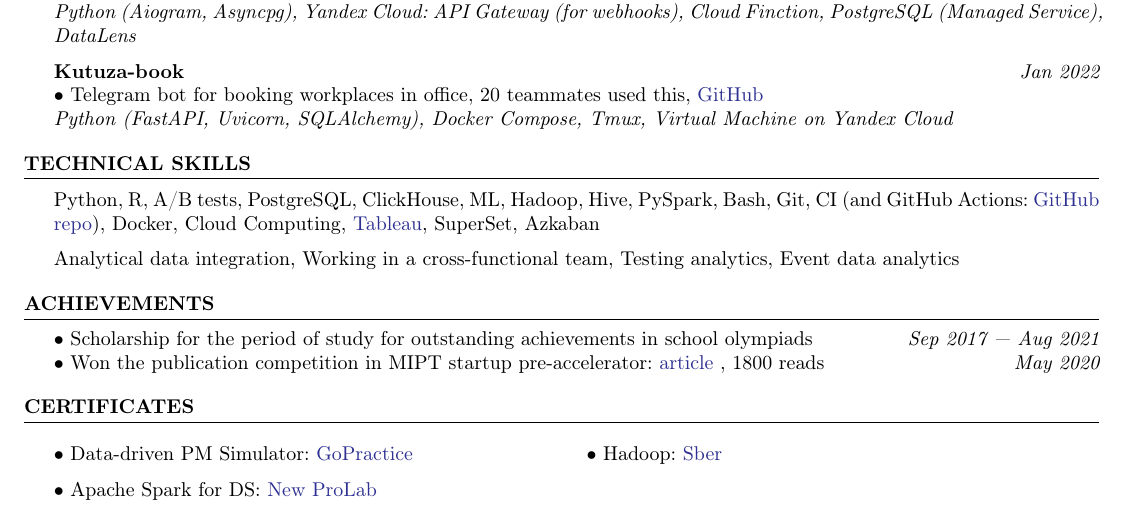
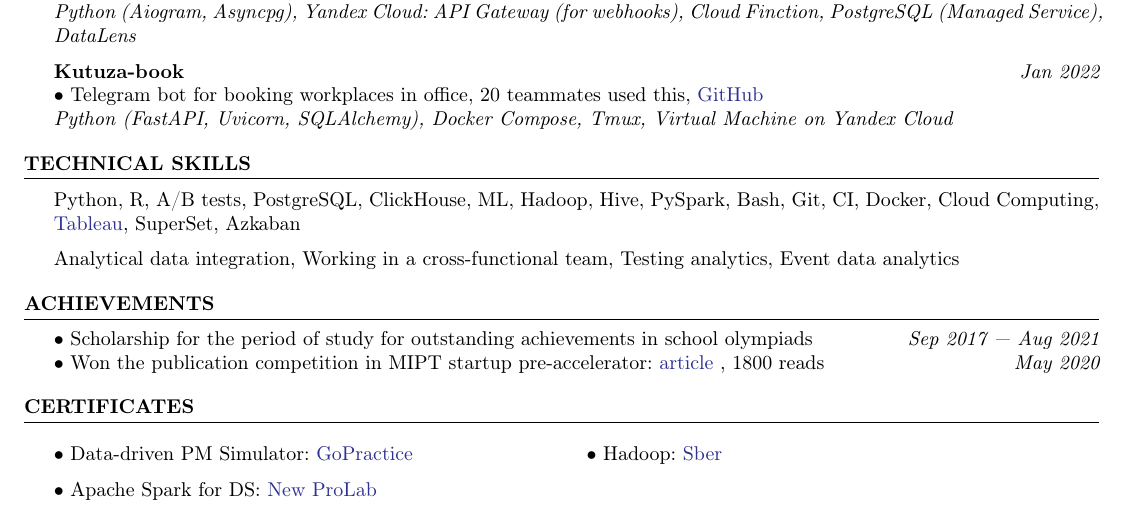
Before and after one commit to YHx07/CV, a LaTeX CV (main.tex): part of the page, cut so that both start at the same text. Compiled offline with pdfLaTeX.

Commit message:
Updates from Overleaf

```diff
--- a/main.tex
+++ b/main.tex
@@ -85,7 +85,7 @@ urlcolor=Blue,
 
 \begin{rSection}{ Technical skills }
 
-    Python, R, A/B tests, PostgreSQL, ClickHouse, ML, Hadoop, Hive, PySpark, Bash, Git, CI (and GitHub Actions: \href{https://github.com/YHx07/CV}{GitHub repo}), Docker, Cloud Computing, \href{https://public.tableau.com/profile/dmitriy5983#!/}{Tableau}, SuperSet, Azkaban
+    Python, R, A/B tests, PostgreSQL, ClickHouse, ML, Hadoop, Hive, PySpark, Bash, Git, CI, Docker, Cloud Computing, \href{https://public.tableau.com/profile/dmitriy5983#!/}{Tableau}, SuperSet, Azkaban
 
     Analytical data integration, Working in a cross-functional team, Testing analytics, Event data analytics
 
```
